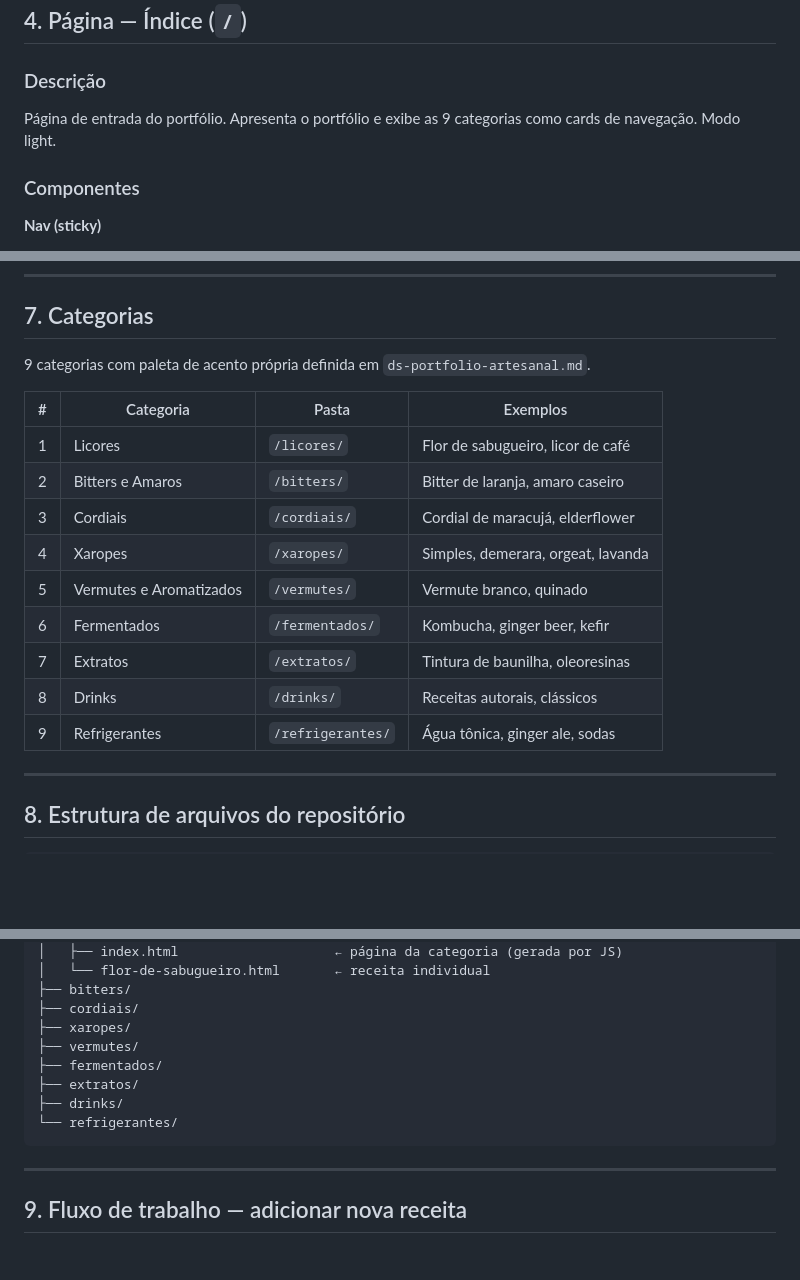
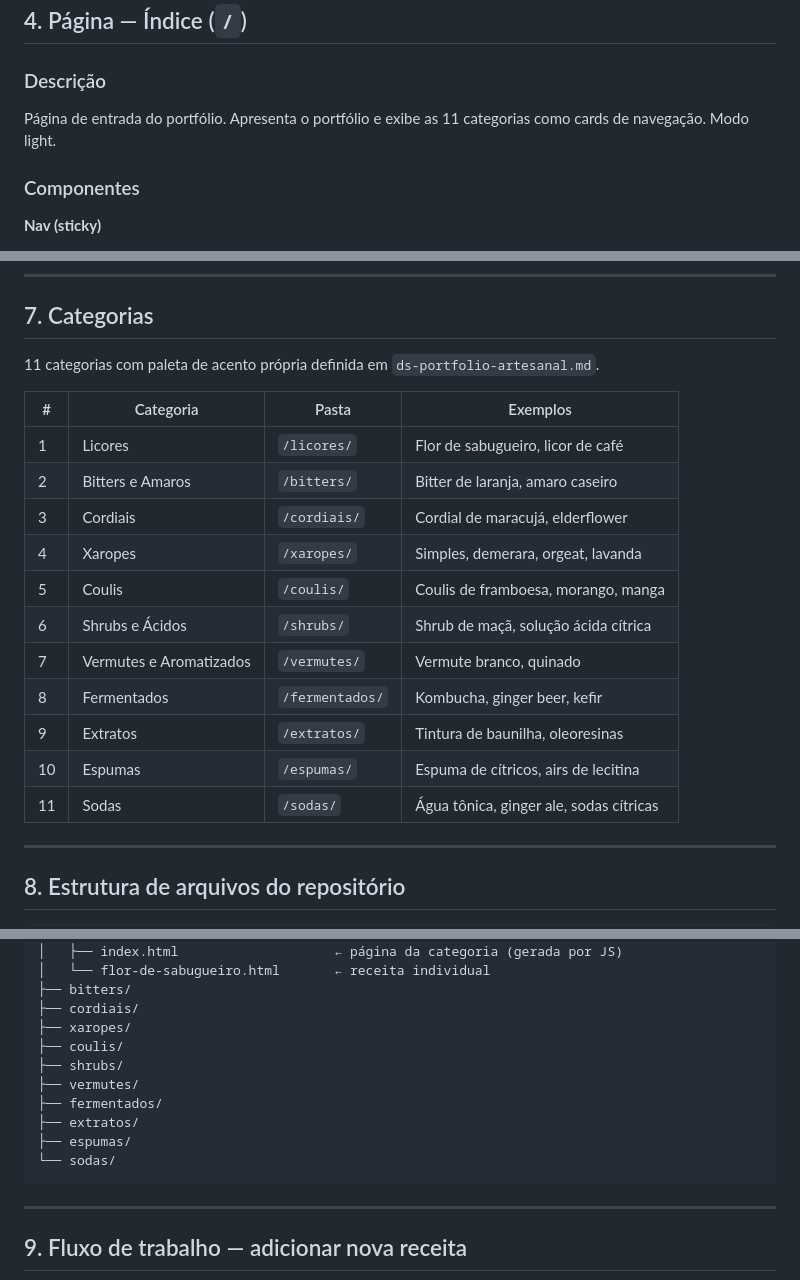
Before and after one commit to SeuOtto/portfolio-artesanal, a Markdown page: prd-portfolio-artesanal.md, 3 parts joined by grey strips. Drawn GitHub-style; blank space fills up the shorter version.

Commit message:
atualiza PRD com 11 categorias

````diff
--- a/prd-portfolio-artesanal.md
+++ b/prd-portfolio-artesanal.md
@@ -77,7 +77,7 @@ O autor nunca edita o índice nem as páginas de categoria manualmente.
 
 ### Descrição
 
-Página de entrada do portfólio. Apresenta o portfólio e exibe as 9 categorias como cards de navegação. Modo light.
+Página de entrada do portfólio. Apresenta o portfólio e exibe as 11 categorias como cards de navegação. Modo light.
 
 ### Componentes
 
@@ -223,7 +223,7 @@ O autor abre o arquivo HTML diretamente no browser e vê o documento completo co
 
 ## 7. Categorias
 
-9 categorias com paleta de acento própria definida em `ds-portfolio-artesanal.md`.
+11 categorias com paleta de acento própria definida em `ds-portfolio-artesanal.md`.
 
 | # | Categoria | Pasta | Exemplos |
 |---|---|---|---|
@@ -231,11 +231,13 @@ O autor abre o arquivo HTML diretamente no browser e vê o documento completo co
 | 2 | Bitters e Amaros | `/bitters/` | Bitter de laranja, amaro caseiro |
 | 3 | Cordiais | `/cordiais/` | Cordial de maracujá, elderflower |
 | 4 | Xaropes | `/xaropes/` | Simples, demerara, orgeat, lavanda |
-| 5 | Vermutes e Aromatizados | `/vermutes/` | Vermute branco, quinado |
-| 6 | Fermentados | `/fermentados/` | Kombucha, ginger beer, kefir |
-| 7 | Extratos | `/extratos/` | Tintura de baunilha, oleoresinas |
-| 8 | Drinks | `/drinks/` | Receitas autorais, clássicos |
-| 9 | Refrigerantes | `/refrigerantes/` | Água tônica, ginger ale, sodas |
+| 5 | Coulis | `/coulis/` | Coulis de framboesa, morango, manga |
+| 6 | Shrubs e Ácidos | `/shrubs/` | Shrub de maçã, solução ácida cítrica |
+| 7 | Vermutes e Aromatizados | `/vermutes/` | Vermute branco, quinado |
+| 8 | Fermentados | `/fermentados/` | Kombucha, ginger beer, kefir |
+| 9 | Extratos | `/extratos/` | Tintura de baunilha, oleoresinas |
+| 10 | Espumas | `/espumas/` | Espuma de cítricos, airs de lecitina |
+| 11 | Sodas | `/sodas/` | Água tônica, ginger ale, sodas cítricas |
 
 ---
 
@@ -263,11 +265,13 @@ O autor abre o arquivo HTML diretamente no browser e vê o documento completo co
 ├── bitters/
 ├── cordiais/
 ├── xaropes/
+├── coulis/
+├── shrubs/
 ├── vermutes/
 ├── fermentados/
 ├── extratos/
-├── drinks/
-└── refrigerantes/
+├── espumas/
+└── sodas/
 ```
 
 ---
````
Also changed, not shown: other parts of prd-portfolio-artesanal.md (+1 -1 lines).
